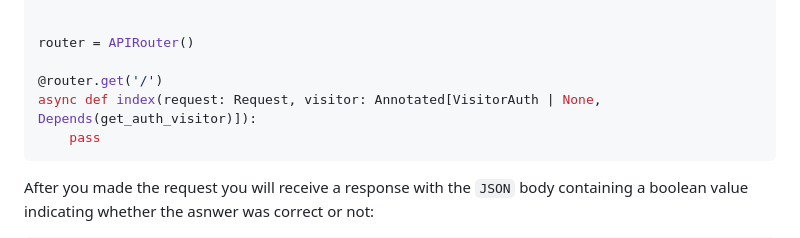
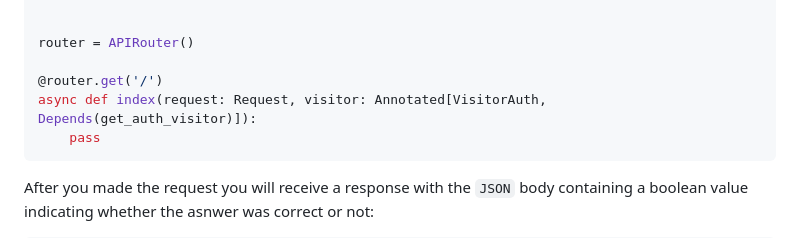
Before and after one commit to AustralianSynchrotron/openday-scavenger, a Markdown page: README.md, the part around the change. GitHub-like rendering.

Commit message:
Update Readme to reflect change in get_auth_visitor

````diff
--- a/README.md
+++ b/README.md
@@ -210,7 +210,7 @@ from openday_scavenger.api.visitors.dependencies import get_auth_visitor
 router = APIRouter()
 
 @router.get('/')
-async def index(request: Request, visitor: Annotated[VisitorAuth | None, Depends(get_auth_visitor)]):
+async def index(request: Request, visitor: Annotated[VisitorAuth, Depends(get_auth_visitor)]):
     pass
 ```
 
````
